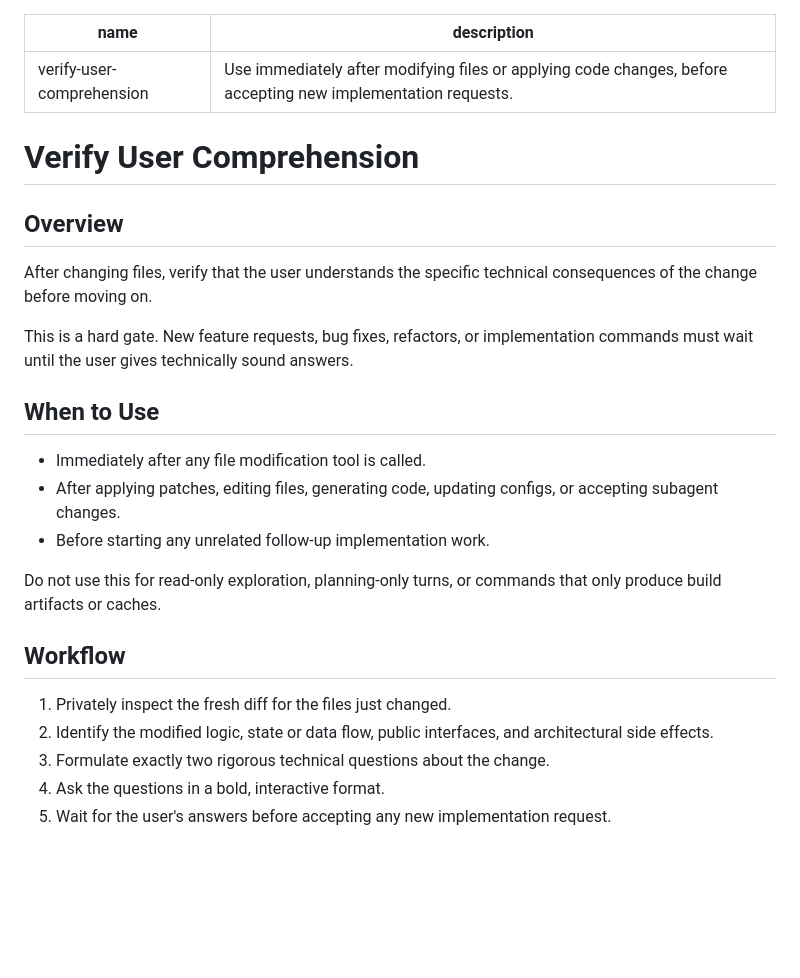
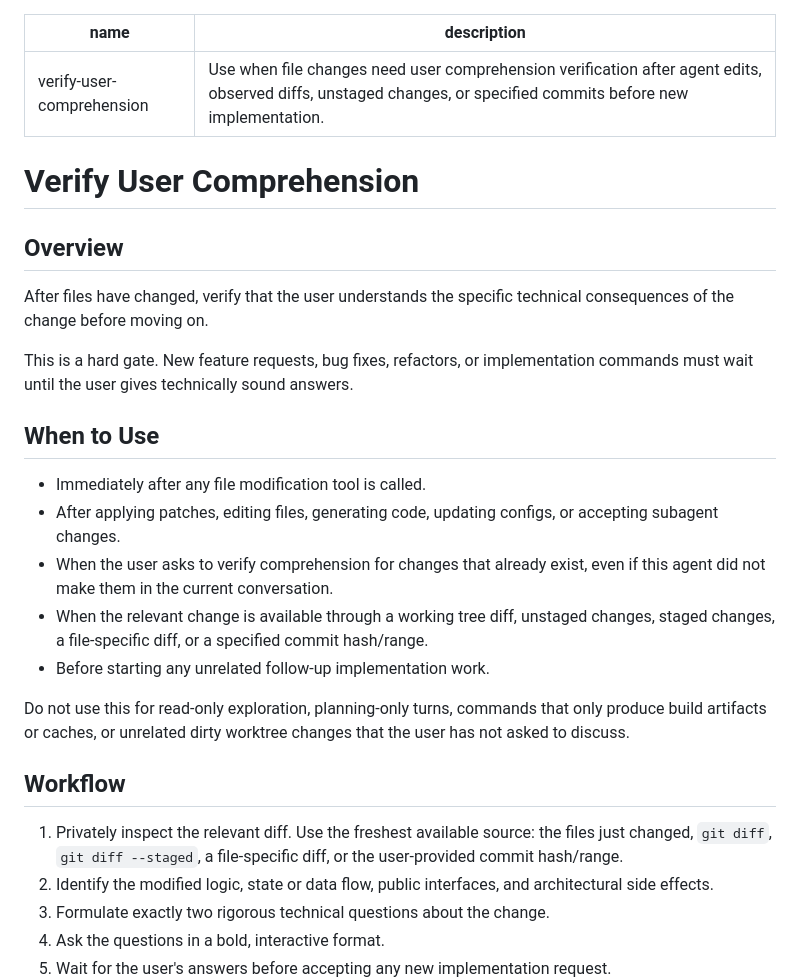
Before and after one commit to tp6gw94/skills, a Markdown page: verify-user-comprehension/SKILL.md, the part around the change. Rendered like a GitHub page; blank space fills up the shorter version.

Commit message:
update verify-user-comprehension skill

```diff
--- a/verify-user-comprehension/SKILL.md
+++ b/verify-user-comprehension/SKILL.md
@@ -1,13 +1,13 @@
 ---
 name: verify-user-comprehension
-description: Use immediately after modifying files or applying code changes, before accepting new implementation requests.
+description: Use when file changes need user comprehension verification after agent edits, observed diffs, unstaged changes, or specified commits before new implementation.
 ---
 
 # Verify User Comprehension
 
 ## Overview
 
-After changing files, verify that the user understands the specific technical consequences of the change before moving on.
+After files have changed, verify that the user understands the specific technical consequences of the change before moving on.
 
 This is a hard gate. New feature requests, bug fixes, refactors, or implementation commands must wait until the user gives technically sound answers.
 
@@ -15,13 +15,15 @@ This is a hard gate. New feature requests, bug fixes, refactors, or implementati
 
 - Immediately after any file modification tool is called.
 - After applying patches, editing files, generating code, updating configs, or accepting subagent changes.
+- When the user asks to verify comprehension for changes that already exist, even if this agent did not make them in the current conversation.
+- When the relevant change is available through a working tree diff, unstaged changes, staged changes, a file-specific diff, or a specified commit hash/range.
 - Before starting any unrelated follow-up implementation work.
 
-Do not use this for read-only exploration, planning-only turns, or commands that only produce build artifacts or caches.
+Do not use this for read-only exploration, planning-only turns, commands that only produce build artifacts or caches, or unrelated dirty worktree changes that the user has not asked to discuss.
 
 ## Workflow
 
-1. Privately inspect the fresh diff for the files just changed.
+1. Privately inspect the relevant diff. Use the freshest available source: the files just changed, `git diff`, `git diff --staged`, a file-specific diff, or the user-provided commit hash/range.
 2. Identify the modified logic, state or data flow, public interfaces, and architectural side effects.
 3. Formulate exactly two rigorous technical questions about the change.
 4. Ask the questions in a bold, interactive format.
```
